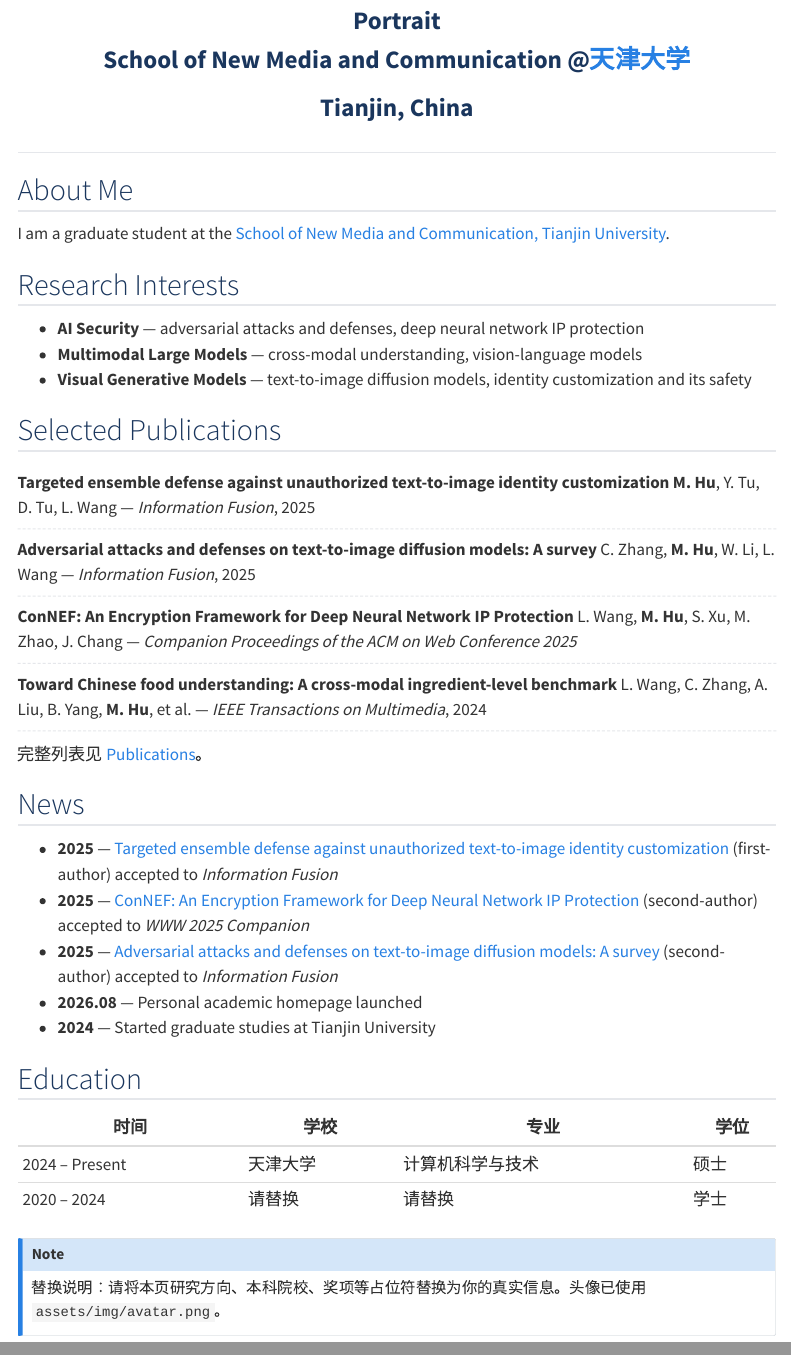
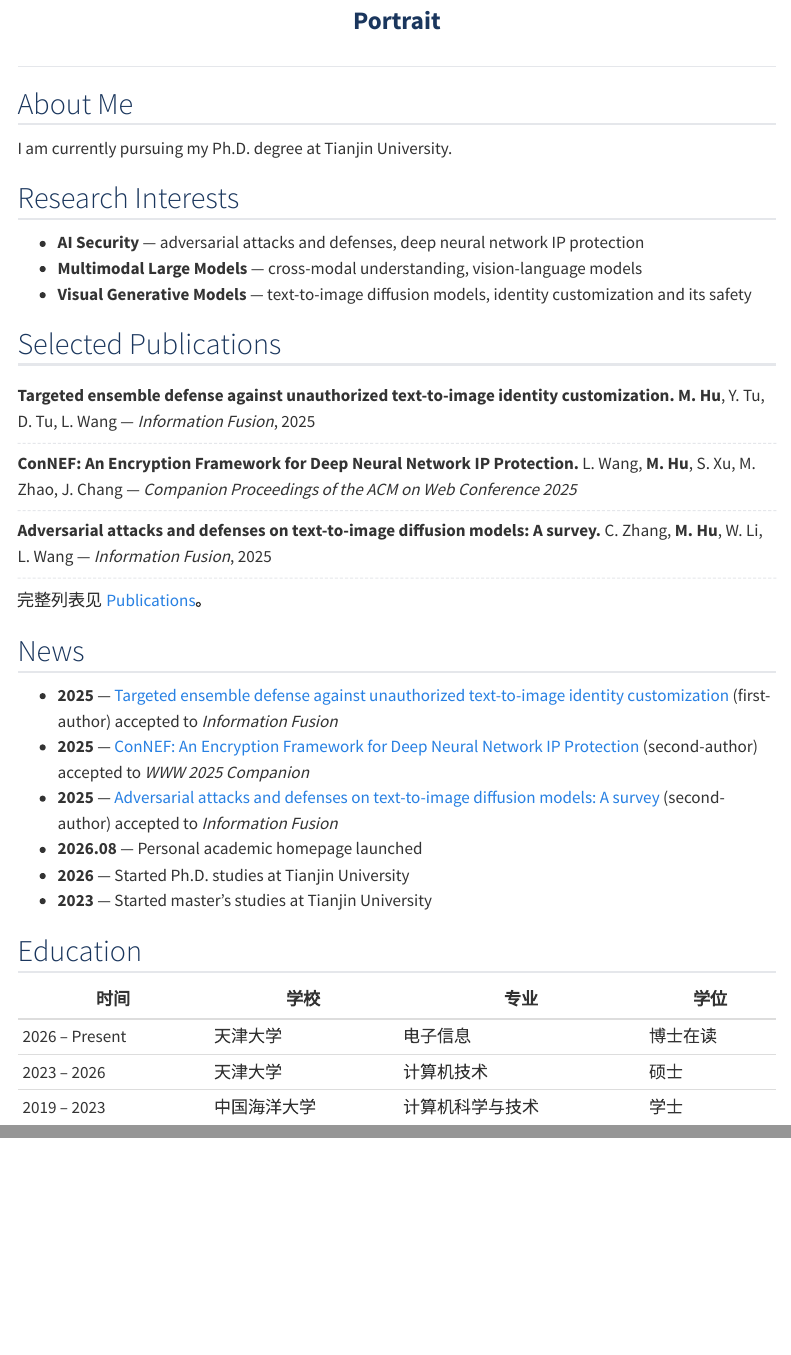
Before and after one commit to huzimun/huzimun.github.io, a Quarto document (index.qmd): the page in a window 1100 px wide, from 340 px down, and a second part further down, joined at a grey line. Rendered offline with R 4.5, knitr and Pandoc in place of Quarto, with nearby package versions; menus at the side of the page are left out; badge pictures from the web are left out.

Commit message:
Polish homepage: remove affiliation banner, update bio/education, trim placeholders

```diff
--- a/index.qmd
+++ b/index.qmd
@@ -7,10 +7,6 @@ title: "Mingwang Hu"
 
 ![Portrait](assets/img/avatar.png){.rounded-circle width="160px"}
 
-School of New Media and Communication @[天津大学](https://www.tju.edu.cn/)
-
-Tianjin, China
-
 [![Email](https://img.shields.io/badge/Email-D14836?style=flat-square&logo=gmail&logoColor=white)](mailto:humingwang@tju.edu.cn)
 [![Google Scholar](https://img.shields.io/badge/Scholar-4285F4?style=flat-square&logo=googlescholar&logoColor=white)](https://scholar.google.com/citations?user=XiVJkjMAAAAJ&hl=zh-CN)
 [![GitHub](https://img.shields.io/badge/GitHub-181717?style=flat-square&logo=github&logoColor=white)](https://github.com/huzimun)
@@ -19,7 +15,7 @@ Tianjin, China
 
 ## About Me {#about-me}
 
-I am a graduate student at the [School of New Media and Communication, Tianjin University](https://www.tju.edu.cn/).
+I am currently pursuing my Ph.D. degree at Tianjin University.
 
 ## Research Interests {#research-interests}
 
@@ -29,14 +25,12 @@ I am a graduate student at the [School of New Media and Communication, Tianjin U
 
 ## Selected Publications {#publications}
 
-- **Targeted ensemble defense against unauthorized text-to-image identity customization**
+- **Targeted ensemble defense against unauthorized text-to-image identity customization.**
   **M. Hu**, Y. Tu, D. Tu, L. Wang — *Information Fusion*, 2025
-- **Adversarial attacks and defenses on text-to-image diffusion models: A survey**
+- **ConNEF: An Encryption Framework for Deep Neural Network IP Protection.**
+  L. Wang, **M. Hu**, S. Xu, M. Zhao, J. Chang — *Companion Proceedings of the ACM on Web Conference 2025*
+- **Adversarial attacks and defenses on text-to-image diffusion models: A survey.**
   C. Zhang, **M. Hu**, W. Li, L. Wang — *Information Fusion*, 2025
-- **ConNEF: An Encryption Framework for Deep Neural Network IP Protection**
-  L. Wang, **M. Hu**, S. Xu, M. Zhao, J. Chang — *Companion Proceedings of the ACM on Web Conference 2025*
-- **Toward Chinese food understanding: A cross-modal ingredient-level benchmark**
-  L. Wang, C. Zhang, A. Liu, B. Yang, **M. Hu**, et al. — *IEEE Transactions on Multimedia*, 2024
 
 完整列表见 [Publications](publications.qmd)。
 
@@ -46,15 +40,13 @@ I am a graduate student at the [School of New Media and Communication, Tianjin U
 - **2025** — [ConNEF: An Encryption Framework for Deep Neural Network IP Protection](publications.qmd) (second-author) accepted to *WWW 2025 Companion*
 - **2025** — [Adversarial attacks and defenses on text-to-image diffusion models: A survey](publications.qmd) (second-author) accepted to *Information Fusion*
 - **2026.08** — Personal academic homepage launched
-- **2024** — Started graduate studies at Tianjin University
+- **2026** — Started Ph.D. studies at Tianjin University
+- **2023** — Started master's studies at Tianjin University
 
 ## Education {#education}
 
 | 时间 | 学校 | 专业 | 学位 |
 |------|------|------|------|
-| 2024 – Present | 天津大学 | 计算机科学与技术 | 硕士 |
-| 2020 – 2024 | 请替换 | 请替换 | 学士 |
-
-::: {.callout-note appearance="simple" icon=false}
-替换说明：请将本页研究方向、本科院校、奖项等占位符替换为你的真实信息。头像已使用 `assets/img/avatar.png`。
-:::
+| 2026 – Present | 天津大学 | 电子信息 | 博士在读 |
+| 2023 – 2026 | 天津大学 | 计算机技术 | 硕士 |
+| 2019 – 2023 | 中国海洋大学 | 计算机科学与技术 | 学士 |
```
Also changed, not shown: bib2qmd.py (+1 -3 lines), publications.qmd (+4 -6 lines).
